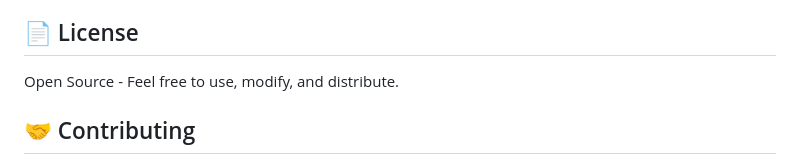
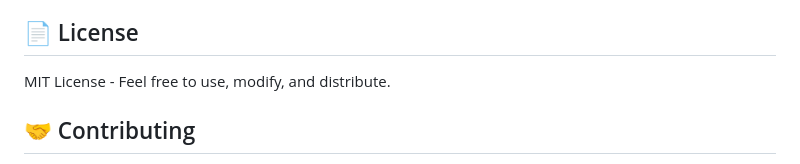
Before and after one commit to k-r-e-b/chatstrip, a Markdown page: README.md, the part around the change. GitHub-like rendering.

Commit message:
Update README: specify MIT License

```diff
--- a/README.md
+++ b/README.md
@@ -107,7 +107,7 @@ No installation required! ChatStrip is a single HTML file that runs entirely in
 
 ## 📄 License
 
-Open Source - Feel free to use, modify, and distribute.
+MIT License - Feel free to use, modify, and distribute.
 
 ## 🤝 Contributing
 
```
